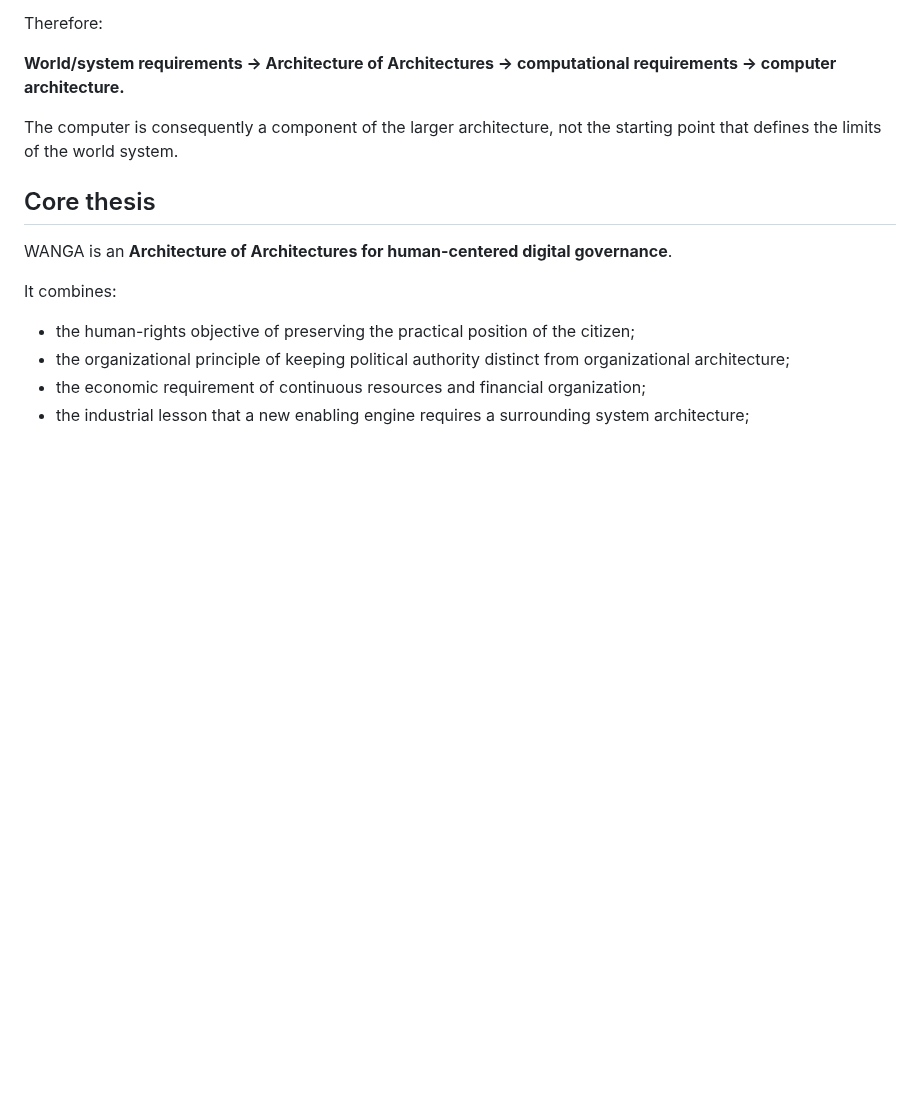
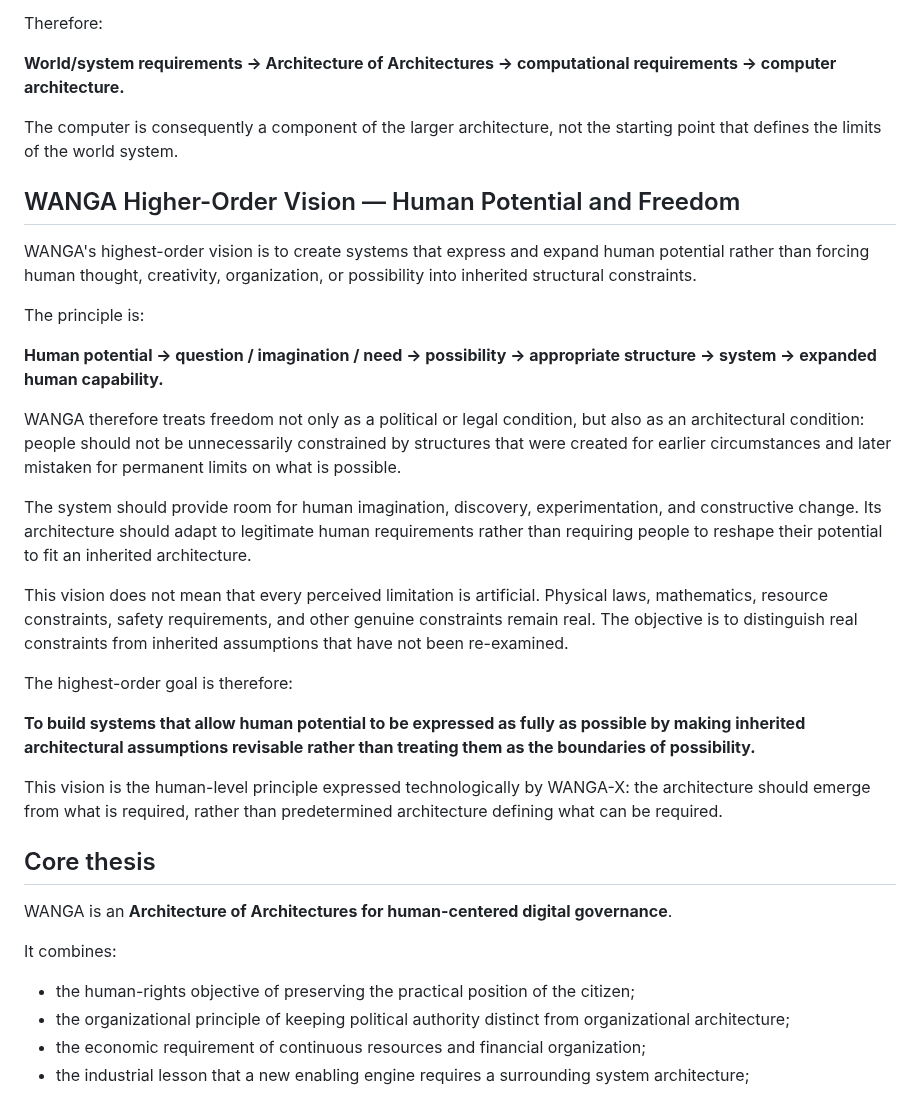
Before and after one commit to AmbassadorOv/WANGA-LAB, a Markdown page: docs/WANGA_ARCHITECTURAL_PHILOSOPHY.md, the part around the change. GitHub-like rendering; blank space fills up the shorter version.

Commit message:
docs: add human potential and freedom as WANGA higher-order vision

```diff
--- a/docs/WANGA_ARCHITECTURAL_PHILOSOPHY.md
+++ b/docs/WANGA_ARCHITECTURAL_PHILOSOPHY.md
@@ -221,6 +221,26 @@ Therefore:
 
 The computer is consequently a component of the larger architecture, not the starting point that defines the limits of the world system.
 
+## WANGA Higher-Order Vision — Human Potential and Freedom
+
+WANGA's highest-order vision is to create systems that express and expand human potential rather than forcing human thought, creativity, organization, or possibility into inherited structural constraints.
+
+The principle is:
+
+**Human potential → question / imagination / need → possibility → appropriate structure → system → expanded human capability.**
+
+WANGA therefore treats freedom not only as a political or legal condition, but also as an architectural condition: people should not be unnecessarily constrained by structures that were created for earlier circumstances and later mistaken for permanent limits on what is possible.
+
+The system should provide room for human imagination, discovery, experimentation, and constructive change. Its architecture should adapt to legitimate human requirements rather than requiring people to reshape their potential to fit an inherited architecture.
+
+This vision does not mean that every perceived limitation is artificial. Physical laws, mathematics, resource constraints, safety requirements, and other genuine constraints remain real. The objective is to distinguish real constraints from inherited assumptions that have not been re-examined.
+
+The highest-order goal is therefore:
+
+**To build systems that allow human potential to be expressed as fully as possible by making inherited architectural assumptions revisable rather than treating them as the boundaries of possibility.**
+
+This vision is the human-level principle expressed technologically by WANGA-X: the architecture should emerge from what is required, rather than predetermined architecture defining what can be required.
+
 ## Core thesis
 
 WANGA is an **Architecture of Architectures for human-centered digital governance**.
```
